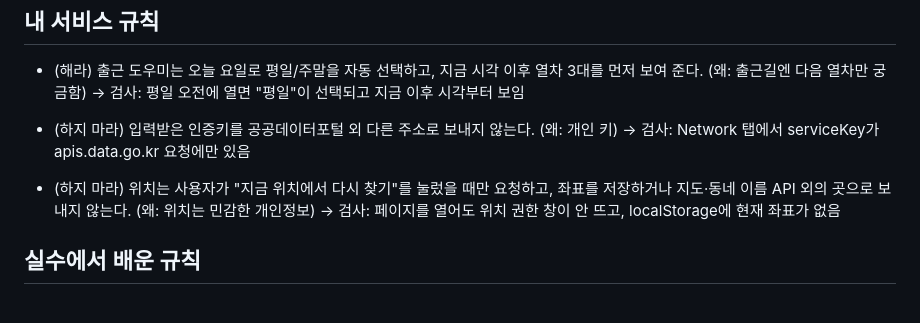
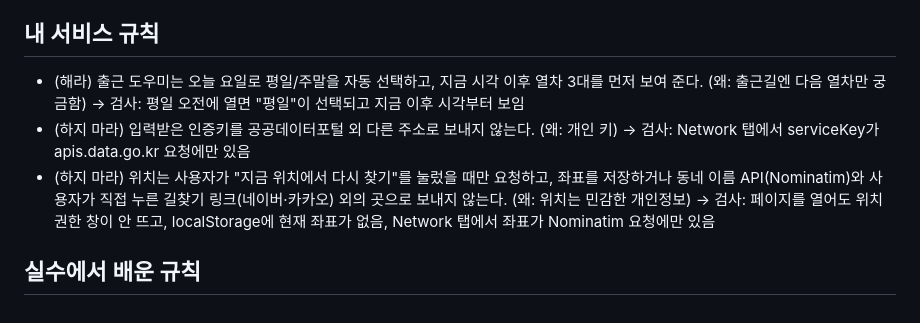
Before and after one commit to KJM0424/my-service, a Markdown page: CLAUDE.md, the part around the change. GitHub-like rendering.

Commit message:
docs: 위치 규칙을 실제 동작(길찾기 링크)에 맞게 수정
Co-Authored-By: Claude Opus 5.5 <noreply@anthropic.com>

```diff
--- a/CLAUDE.md
+++ b/CLAUDE.md
@@ -17,8 +17,7 @@
 ## 내 서비스 규칙
 - (해라) 출근 도우미는 오늘 요일로 평일/주말을 자동 선택하고, 지금 시각 이후 열차 3대를 먼저 보여 준다. (왜: 출근길엔 다음 열차만 궁금함) → 검사: 평일 오전에 열면 "평일"이 선택되고 지금 이후 시각부터 보임
 - (하지 마라) 입력받은 인증키를 공공데이터포털 외 다른 주소로 보내지 않는다. (왜: 개인 키) → 검사: Network 탭에서 serviceKey가 apis.data.go.kr 요청에만 있음
-
-- (하지 마라) 위치는 사용자가 "지금 위치에서 다시 찾기"를 눌렀을 때만 요청하고, 좌표를 저장하거나 지도·동네 이름 API 외의 곳으로 보내지 않는다. (왜: 위치는 민감한 개인정보) → 검사: 페이지를 열어도 위치 권한 창이 안 뜨고, localStorage에 현재 좌표가 없음
+- (하지 마라) 위치는 사용자가 "지금 위치에서 다시 찾기"를 눌렀을 때만 요청하고, 좌표를 저장하거나 동네 이름 API(Nominatim)와 사용자가 직접 누른 길찾기 링크(네이버·카카오) 외의 곳으로 보내지 않는다. (왜: 위치는 민감한 개인정보) → 검사: 페이지를 열어도 위치 권한 창이 안 뜨고, localStorage에 현재 좌표가 없음, Network 탭에서 좌표가 Nominatim 요청에만 있음
 
 ## 실수에서 배운 규칙
 <!-- AI 실수를 찾을 때마다 한 줄씩: - (날짜) (해라/하지 마라) ___ (왜: ___) → 검사: ___ -->
```
